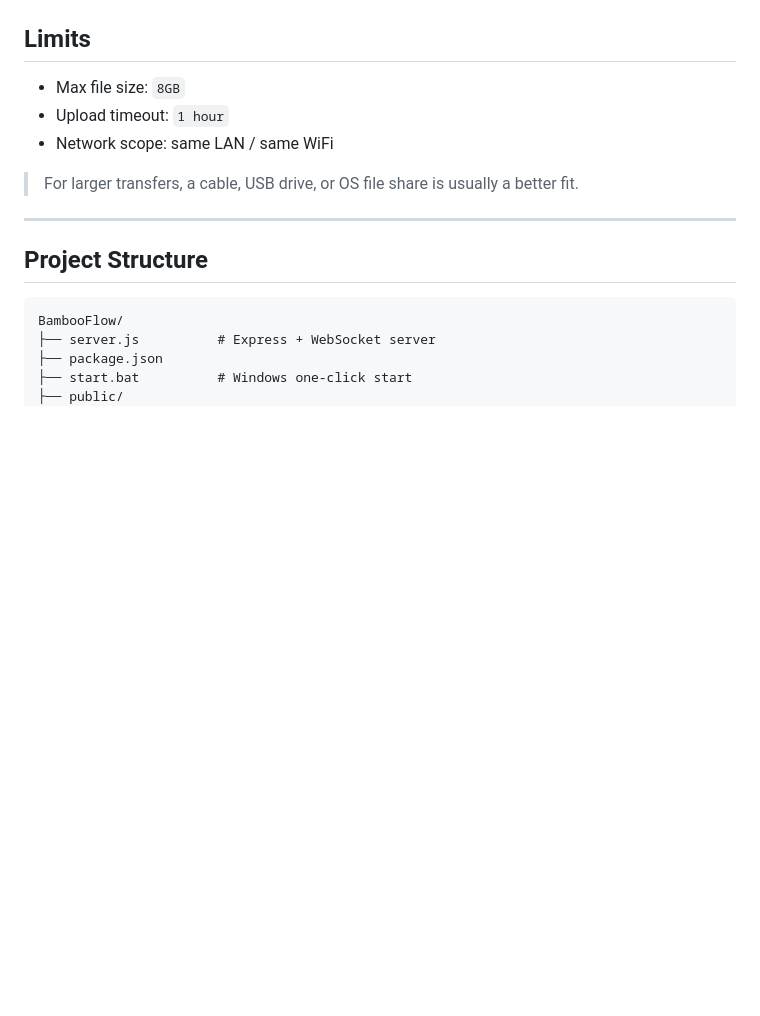
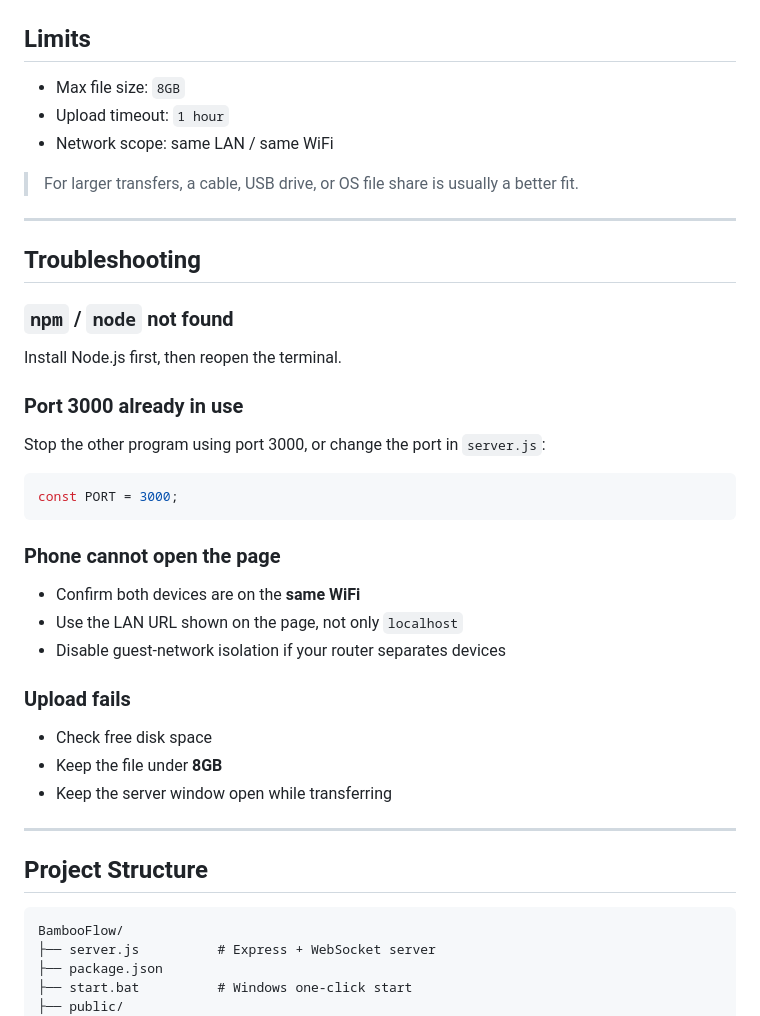
Before and after one commit to ElonFranklin/BambooFlow, a Markdown page: README.md, the part around one of its changes. GitHub-like rendering; blank space fills up the shorter version.

````diff
--- a/README.md
+++ b/README.md
@@ -95,6 +112,30 @@ Design rules:
 - Network scope: same LAN / same WiFi
 
 > For larger transfers, a cable, USB drive, or OS file share is usually a better fit.
+
+---
+
+## Troubleshooting
+
+### `npm` / `node` not found
+Install Node.js first, then reopen the terminal.
+
+### Port 3000 already in use
+Stop the other program using port 3000, or change the port in `server.js`:
+
+```js
+const PORT = 3000;
+```
+
+### Phone cannot open the page
+- Confirm both devices are on the **same WiFi**
+- Use the LAN URL shown on the page, not only `localhost`
+- Disable guest-network isolation if your router separates devices
+
+### Upload fails
+- Check free disk space
+- Keep the file under **8GB**
+- Keep the server window open while transferring
 
 ---
 
````
Also changed, not shown: other parts of README.md (+50 -33 lines).
